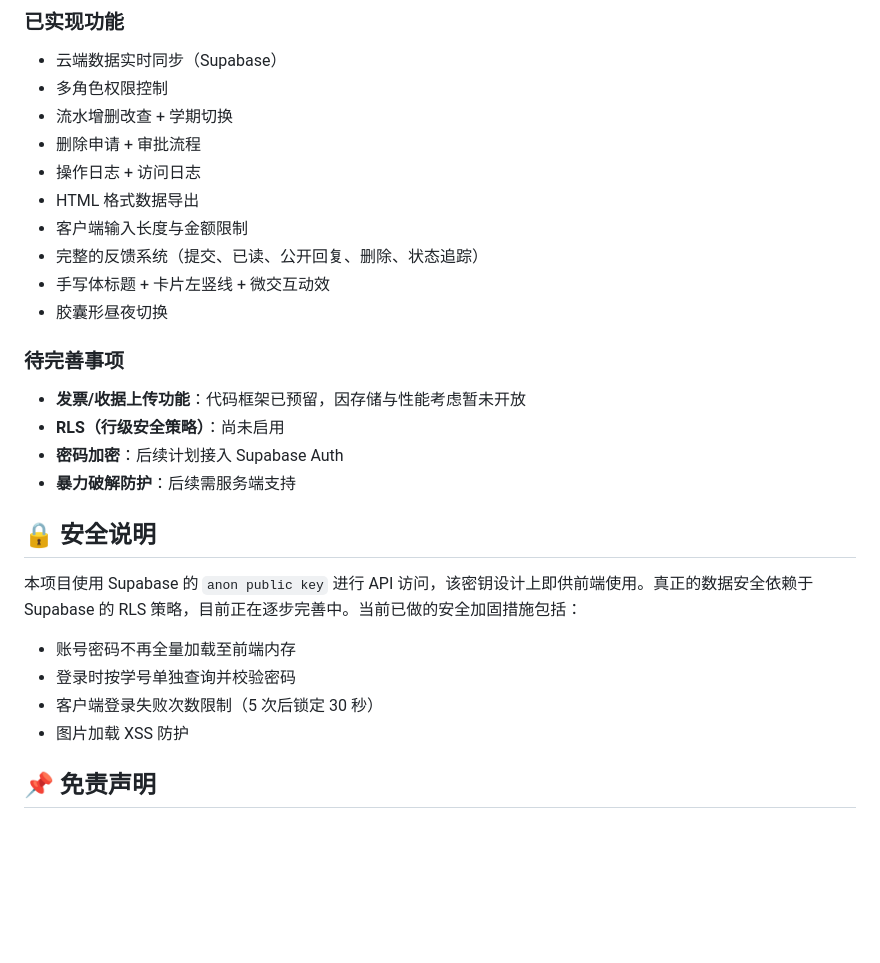
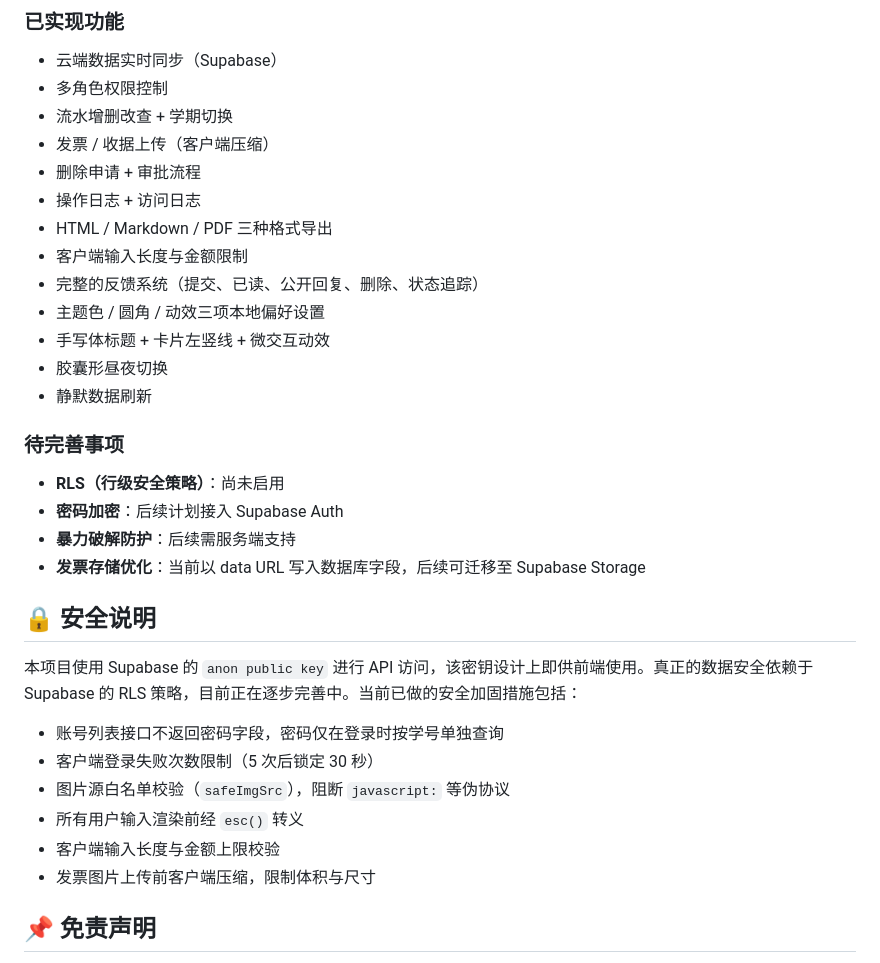
Before and after one commit to Starryeeeeee/class-fund-disclosure-platform, a Markdown page: README.md, the part around one of its changes. Drawn GitHub-style; blank space fills up the shorter version.

```diff
--- a/README.md
+++ b/README.md
@@ -54,29 +65,34 @@
 - 云端数据实时同步（Supabase）
 - 多角色权限控制
 - 流水增删改查 + 学期切换
+- 发票 / 收据上传（客户端压缩）
 - 删除申请 + 审批流程
 - 操作日志 + 访问日志
-- HTML 格式数据导出
+- HTML / Markdown / PDF 三种格式导出
 - 客户端输入长度与金额限制
 - 完整的反馈系统（提交、已读、公开回复、删除、状态追踪）
+- 主题色 / 圆角 / 动效三项本地偏好设置
 - 手写体标题 + 卡片左竖线 + 微交互动效
 - 胶囊形昼夜切换
+- 静默数据刷新
 
 ### 待完善事项
-- **发票/收据上传功能**：代码框架已预留，因存储与性能考虑暂未开放
 - **RLS（行级安全策略）**：尚未启用
 - **密码加密**：后续计划接入 Supabase Auth
 - **暴力破解防护**：后续需服务端支持
+- **发票存储优化**：当前以 data URL 写入数据库字段，后续可迁移至 Supabase Storage
 
 
 ## 🔒 安全说明
 
 本项目使用 Supabase 的 `anon public key` 进行 API 访问，该密钥设计上即供前端使用。真正的数据安全依赖于 Supabase 的 RLS 策略，目前正在逐步完善中。当前已做的安全加固措施包括：
 
-- 账号密码不再全量加载至前端内存
-- 登录时按学号单独查询并校验密码
+- 账号列表接口不返回密码字段，密码仅在登录时按学号单独查询
 - 客户端登录失败次数限制（5 次后锁定 30 秒）
-- 图片加载 XSS 防护
+- 图片源白名单校验（`safeImgSrc`），阻断 `javascript:` 等伪协议
+- 所有用户输入渲染前经 `esc()` 转义
+- 客户端输入长度与金额上限校验
+- 发票图片上传前客户端压缩，限制体积与尺寸
 
 
 ## 📌 免责声明
```
Also changed, not shown: other parts of README.md (+34 -13 lines).
